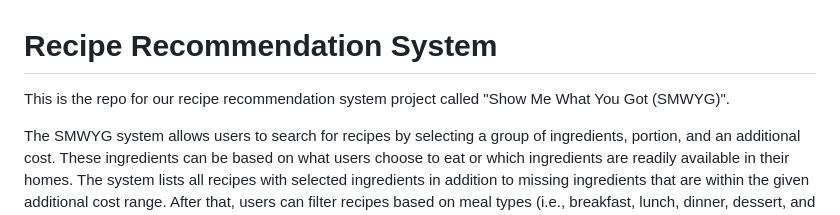
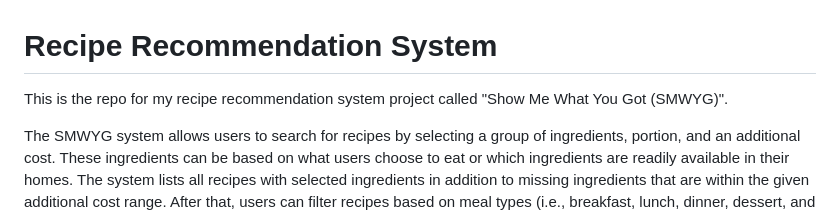
Before and after one commit to toyanunal/django-recipe-recommendation-system-project, a Markdown page: README.md, the part around the change. GitHub-like rendering.

```diff
--- a/README.md
+++ b/README.md
@@ -1,5 +1,5 @@
 # Recipe Recommendation System
-This is the repo for our recipe recommendation system project called "Show Me What You Got (SMWYG)".
+This is the repo for my recipe recommendation system project called "Show Me What You Got (SMWYG)".
 
 The SMWYG system allows users to search for recipes by selecting a group of ingredients, portion, and an additional cost. These ingredients can be based on what users choose to eat or which ingredients are readily available in their homes. The system lists all recipes with selected ingredients in addition to missing ingredients that are within the given additional cost range. After that, users can filter recipes based on meal types (i.e., breakfast, lunch, dinner, dessert, and snack); based on certain diet types (i.e., healthy, low carb, vegan, and vegetarian); and based on effort (i.e., easy, moderate, hard). After filtering recipes, users can select a certain recipe and see the names, recipe amounts, and missing amounts, as well as the additional cost of purchasing those insufficient ingredients. Users can sign up and log in to the system. Registered users can keep track of their inventory in terms of ingredient names and quantities. Users can easily remove ingredients of completed recipes from their pantry by marking them as complete.
 
```
